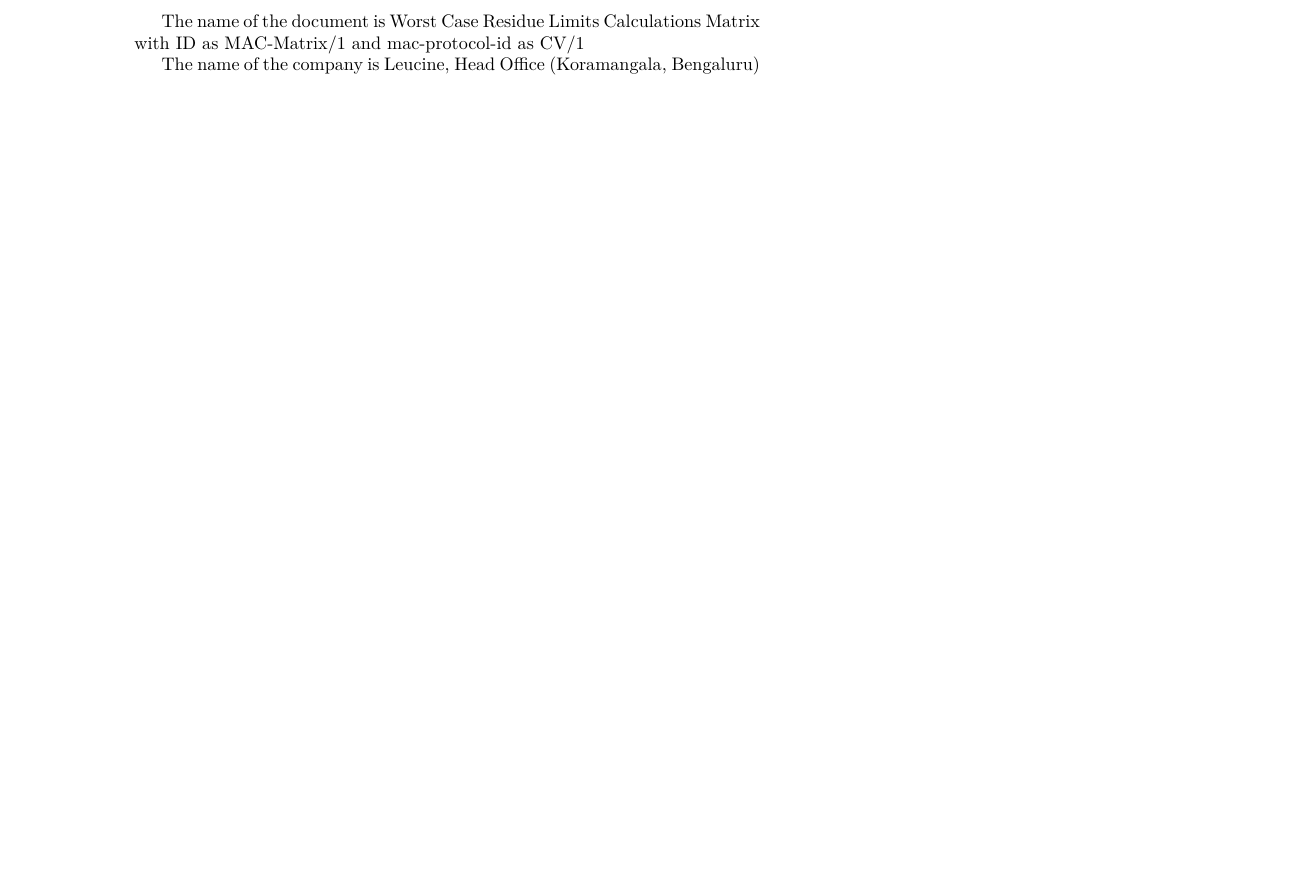
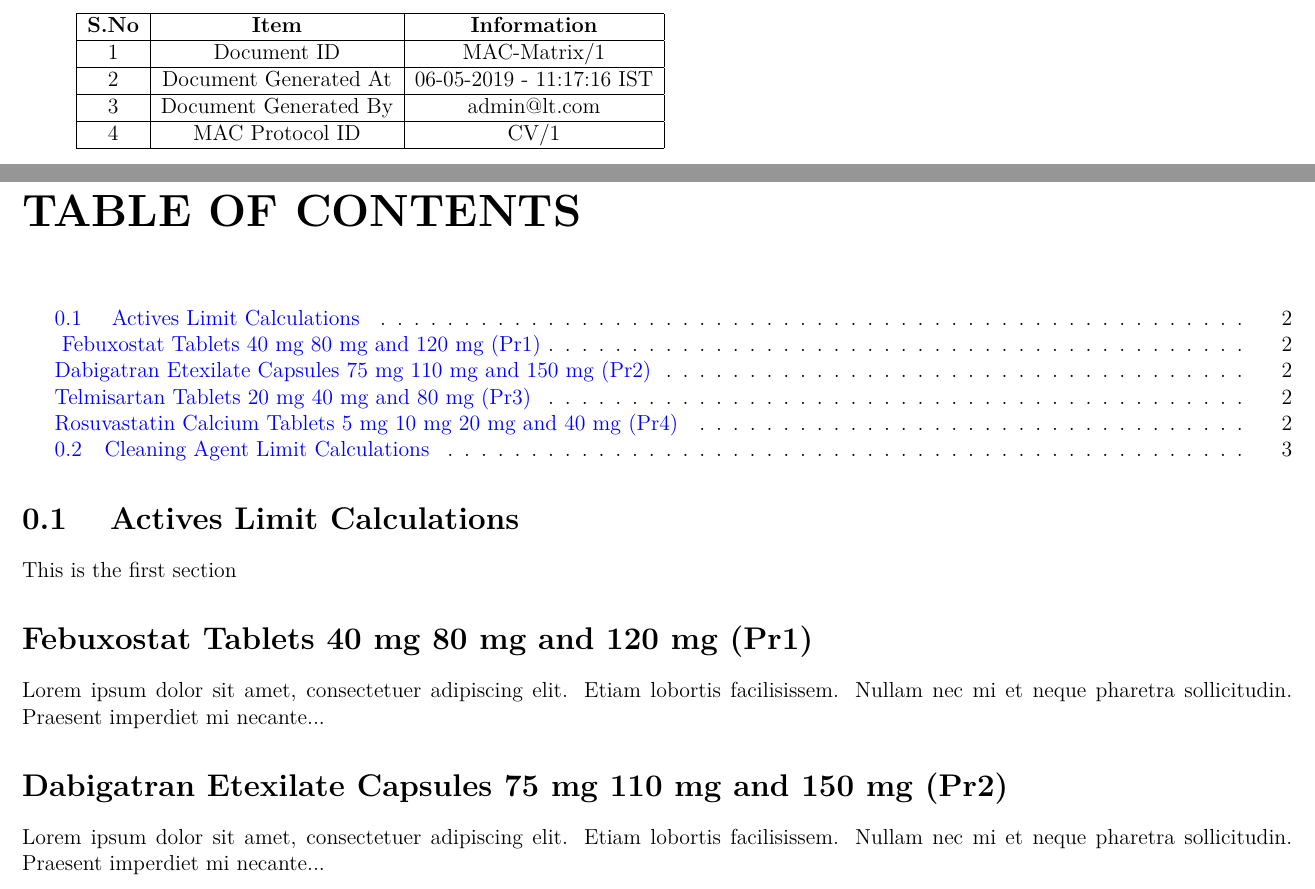
Before and after one commit to suhailgupta03/latex-samples, a LaTeX document (ty.tex): part of the page before the commit and two parts of pages 2 and 3 of 4 after it, the two joined at a grey line, cut at the place of the change, the shorter picture padded with empty space. The pictures show the PDF file ty.pdf that the author committed with the source.

Commit message:
dynamic lualatex

```diff
--- a/ty.tex
+++ b/ty.tex
@@ -11,10 +37,55 @@
+\rfoot{\thepage\ of \pageref{LastPage}}
+\cfoot{}
+\renewcommand*\contentsname{TABLE OF CONTENTS}
+
+
 \begin{document}
+\maketitle
 
-The name of the document is \directlua{tex.print(tab['documentName'])} with ID
-as \directlua{tex.print(tab['documentId'])} and mac-protocol-id as
-\directlua{tex.print(tab['macProtocolID'])}
 
-The name of the company is
-\directlua{tex.print(tab['headerFooter']['header']['left'])}
+\paragraph{Document Information}
 
+\subparagraph{Document information is given in the table below}
+
+\subparagraph{}
+\begin{tabular}{|c| c| c|}
+\hline
+\textbf{S.No} & \textbf{Item} & \textbf{Information} \\
+\hline
+1 & Document ID & \directlua{tex.print(tab['documentId'])} \\
+\hline
+2 & Document Generated At & \directlua{tex.print(tab['documentGeneratedAt'])} \\
+\hline
+3 & Document Generated By & \directlua{tex.print(tab['documentGeneratedBy'])} \\
+\hline
+4 & MAC Protocol ID & \directlua{tex.print(tab['macProtocolID'])} \\
+\hline
+\end{tabular}
+%\newpage
+%\textcolor{NavyBlue}{TABLE OF CONTENTS}
+\tableofcontents
+\section{ Actives Limit Calculations}
+This is the first section
+\addcontentsline{toc}{section}{ Febuxostat Tablets 40 mg 80 mg and 120 mg (Pr1)}
+\addcontentsline{toc}{section}{Dabigatran Etexilate Capsules 75 mg 110 mg and 150 mg (Pr2)}
+\addcontentsline{toc}{section}{Telmisartan Tablets 20 mg 40 mg and 80 mg (Pr3)}
+\addcontentsline{toc}{section}{Rosuvastatin Calcium Tablets 5 mg 10 mg 20 mg and 40 mg (Pr4)}
+\section*{Febuxostat Tablets 40 mg 80 mg and 120 mg (Pr1)}
+Lorem ipsum dolor sit amet, consectetuer adipiscing elit.
+Etiam lobortis facilisissem.  Nullam nec mi et neque pharetra
+sollicitudin.  Praesent imperdiet mi necante...
+\section*{Dabigatran Etexilate Capsules 75 mg 110 mg and 150 mg (Pr2)}
+Lorem ipsum dolor sit amet, consectetuer adipiscing elit.
+Etiam lobortis facilisissem.  Nullam nec mi et neque pharetra
+sollicitudin.  Praesent imperdiet mi necante...
+\section*{Telmisartan Tablets 20 mg 40 mg and 80 mg (Pr3)}
+Lorem ipsum dolor sit amet, consectetuer adipiscing elit.
+Etiam lobortis facilisissem.  Nullam nec mi et neque pharetra
+sollicitudin.  Praesent imperdiet mi necante...
+\section*{Rosuvastatin Calcium Tablets 5 mg 10 mg 20 mg and 40 mg (Pr4)}
+Lorem ipsum dolor sit amet, consectetuer adipiscing elit.
+Etiam lobortis facilisissem.  Nullam nec mi et neque pharetra
+sollicitudin.  Praesent imperdiet mi necante...
+\section{Cleaning Agent Limit Calculations}
+Another section
 \end{document}
```
Also changed, not shown: test.tex (+22 -9 lines), ty.pdf, ty.tex (30 more changed lines), 5 other files.
